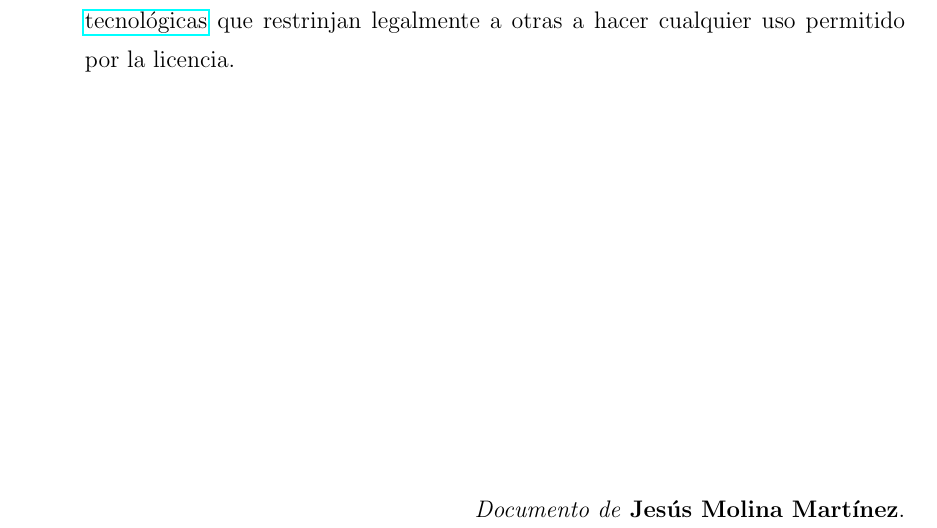
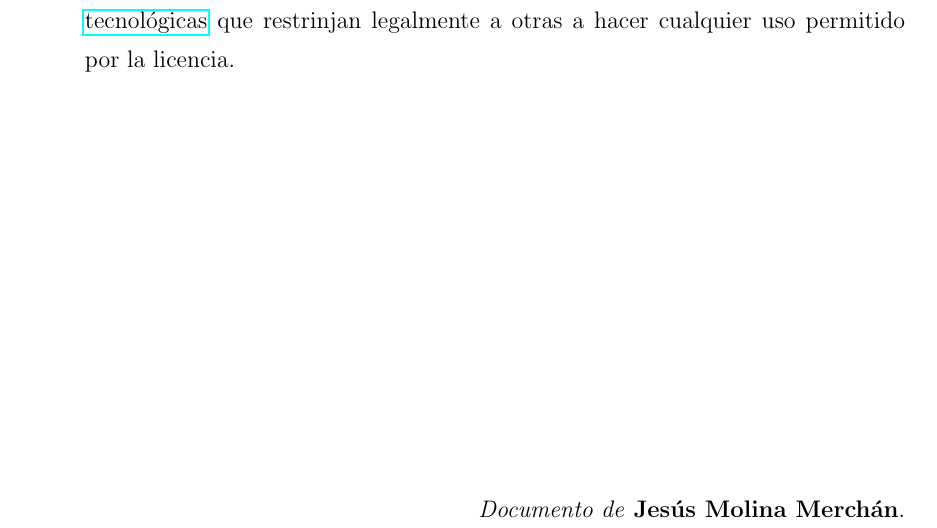
Before and after one commit to JmolinaM/green-it-dam, a LaTeX thesis (tfm-docs/memoria.tex, which reads tfm-docs/portada/licencia.tex): part of page 2 of 57, cut so that both start at the same text. Compiled offline with pdfLaTeX.

Commit message:
fix: update author name to Jesús Molina Merchán in licencia.tex
Co-authored-by: Copilot <223556219+Copilot@users.noreply.github.com>

```diff
--- a/tfm-docs/portada/licencia.tex
+++ b/tfm-docs/portada/licencia.tex
@@ -28,5 +28,5 @@ No hay restricciones adicionales — No puede aplicar términos legales ni \href
 
 \begin{flushright}
 		\vspace{7.0 cm}
-		\emph{Documento de} \textbf{Jesús Molina Martínez}. % TODO: pon aquí tu nombre cuando hagas el documento
+		\emph{Documento de} \textbf{Jesús Molina Merchán}. % TODO: pon aquí tu nombre cuando hagas el documento
 \end{flushright}
```
